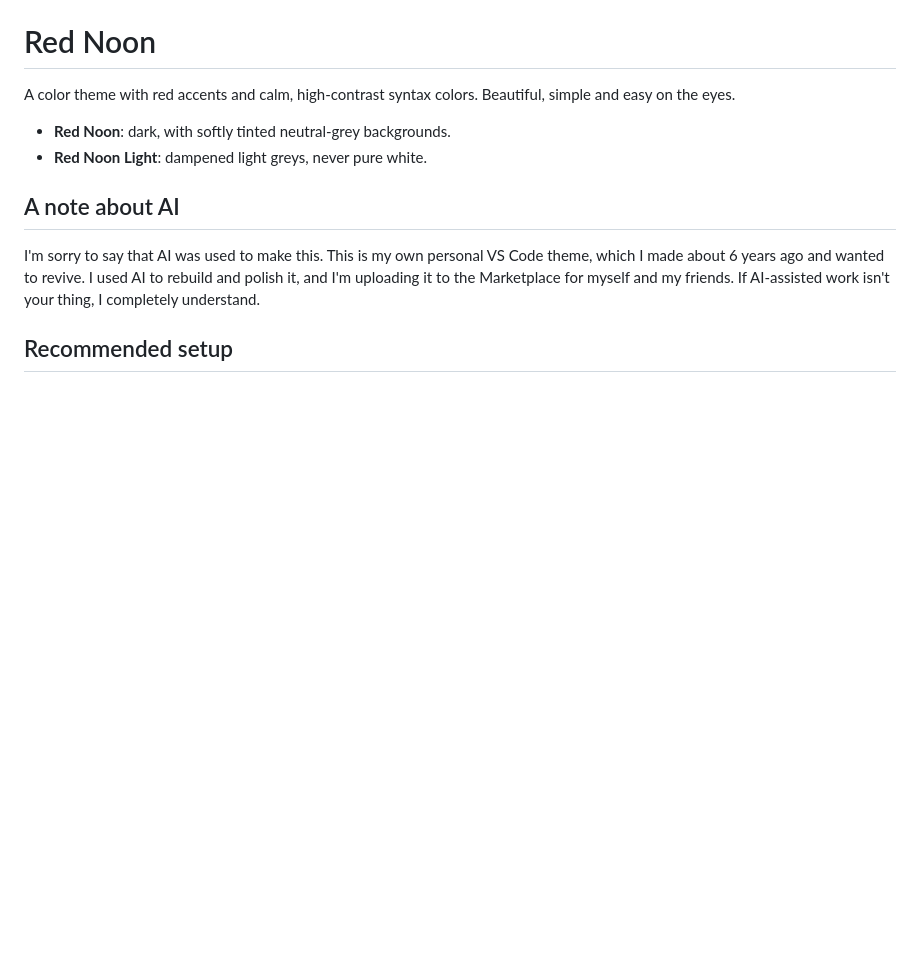
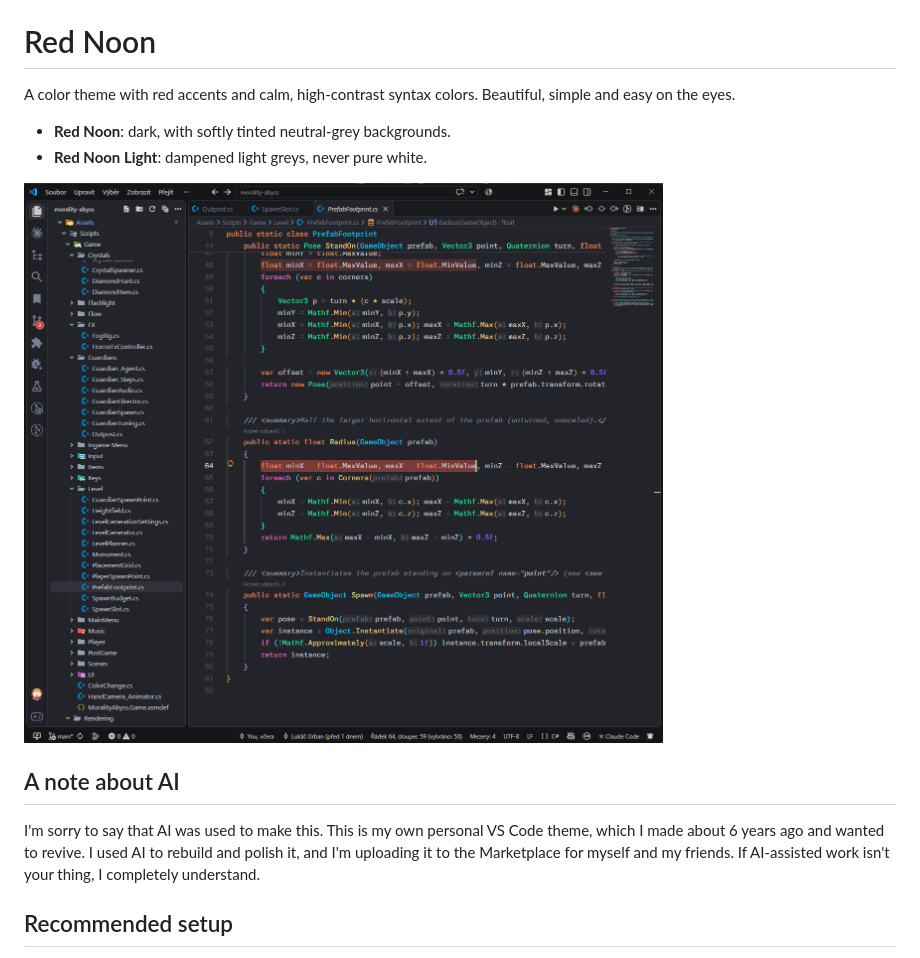
Before and after one commit to lukas-urbann/noon-theme, a Markdown page: README.md, the part around the change. GitHub-like rendering; pictures changed too: images/preview.png (added); blank space fills up the shorter version.

Commit message:
preview image

```diff
--- a/README.md
+++ b/README.md
@@ -4,6 +4,8 @@ A color theme with red accents and calm, high-contrast syntax colors. Beautiful,
 
 - **Red Noon**: dark, with softly tinted neutral-grey backgrounds.
 - **Red Noon Light**: dampened light greys, never pure white.
+
+![Red Noon preview](images/preview.png)
 
 ## A note about AI
 
```
Also changed, not shown: 1 other file.
